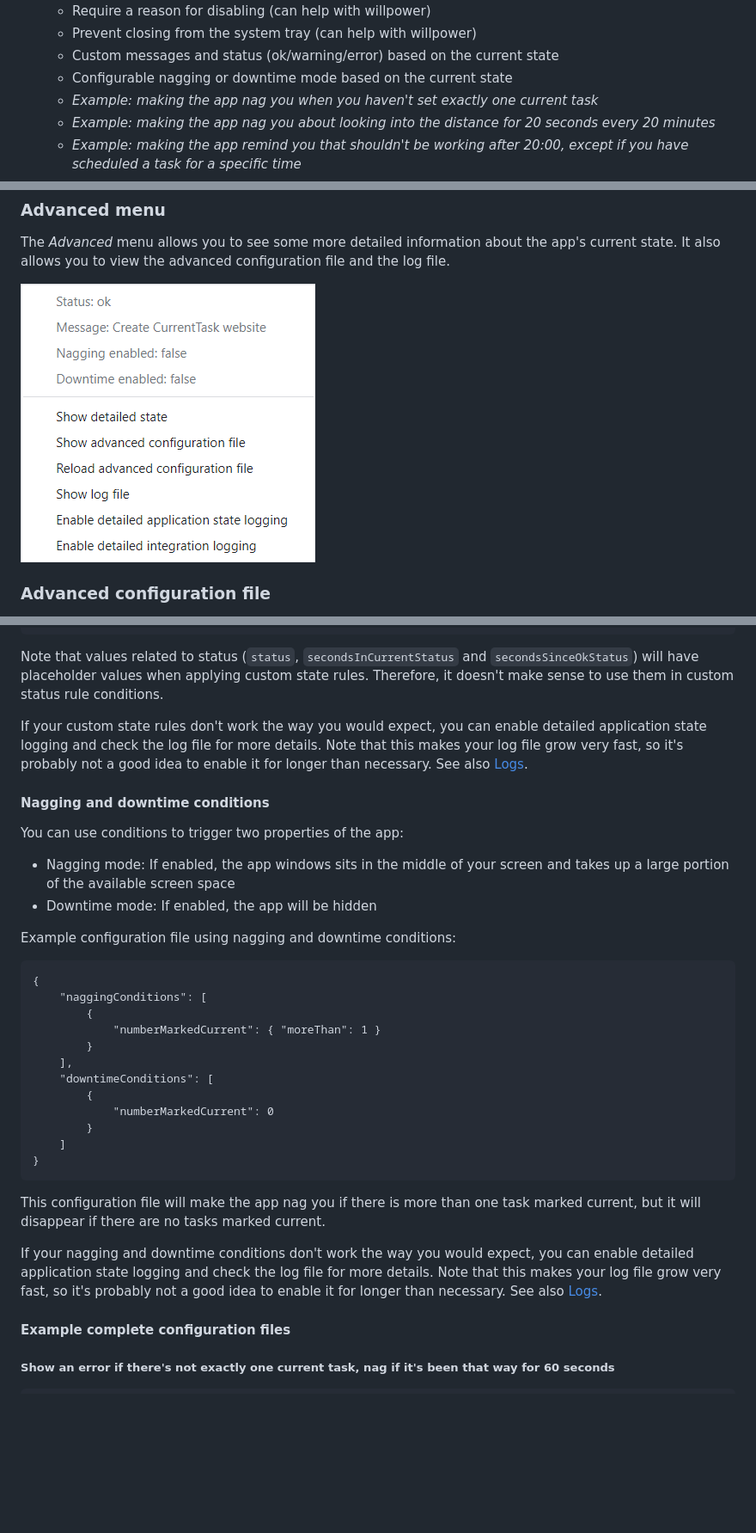
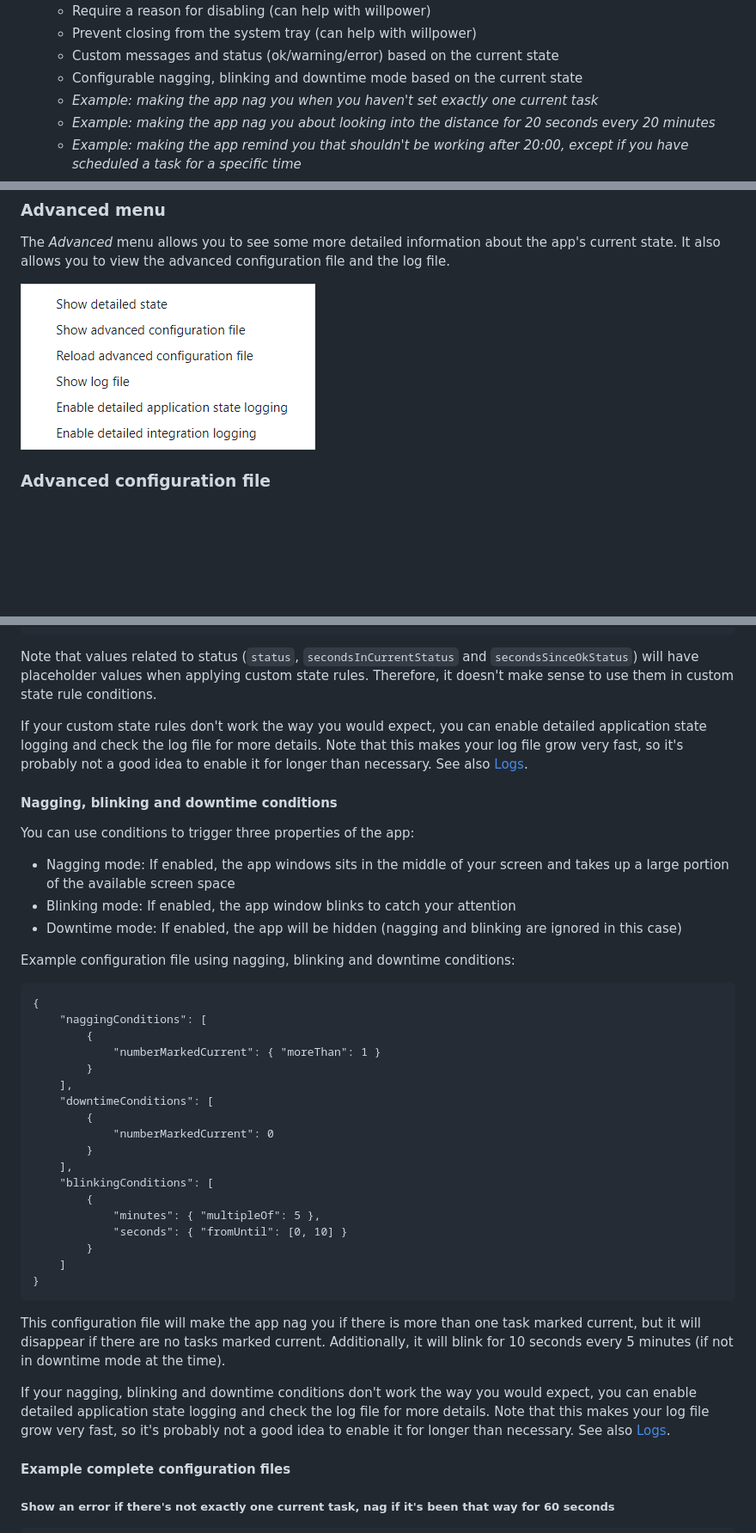
Before and after one commit to mistermicheels/current-task, a Markdown page: _website/index.md, 3 parts joined by grey strips. Shown: that part at 86% size. GitHub-like rendering; pictures changed too: _website/img/screenshots/advanced.png; blank space fills up the shorter version.

Commit message:
add blinking conditions
also fixes bug where downtime wasn't applied if set before window loaded

also gets rid of limited amount of state shown in tray menu
(stale by the time you get to it)

````diff
--- a/_website/index.md
+++ b/_website/index.md
@@ -18,7 +18,7 @@ current_version: 1.1.0
     -   Require a reason for disabling (can help with willpower)
     -   Prevent closing from the system tray (can help with willpower)
     -   Custom messages and status (ok/warning/error) based on the current state
-    -   Configurable nagging or downtime mode based on the current state
+    -   Configurable nagging, blinking and downtime mode based on the current state
     -   _Example: making the app nag you when you haven't set exactly one current task_
     -   _Example: making the app nag you about looking into the distance for 20 seconds every 20 minutes_
     -   _Example: making the app remind you that shouldn't be working after 20:00, except if you have scheduled a task for a specific time_
@@ -300,18 +300,19 @@ Example configuration file with custom state rules:
 }
 ```
 
-Note that values related to status (`status`, `secondsInCurrentStatus` and `secondsSinceOkStatus`) will have placeholder values when applying custom state rules. Therefore, it doesn't make sense to use them in custom status rule conditions.
+Note that values related to status (`status`, `secondsInCurrentStatus` and `secondsSinceOkStatus`) will have placeholder values when applying custom state rules. Therefore, it doesn't make sense to use them in custom state rule conditions.
 
 If your custom state rules don't work the way you would expect, you can enable detailed application state logging and check the log file for more details. Note that this makes your log file grow very fast, so it's probably not a good idea to enable it for longer than necessary. See also [Logs](#logs).
 
-#### Nagging and downtime conditions
+#### Nagging, blinking and downtime conditions
 
-You can use conditions to trigger two properties of the app:
+You can use conditions to trigger three properties of the app:
 
 -   Nagging mode: If enabled, the app windows sits in the middle of your screen and takes up a large portion of the available screen space
--   Downtime mode: If enabled, the app will be hidden
+-   Blinking mode: If enabled, the app window blinks to catch your attention
+-   Downtime mode: If enabled, the app will be hidden (nagging and blinking are ignored in this case)
 
-Example configuration file using nagging and downtime conditions:
+Example configuration file using nagging, blinking and downtime conditions:
 
 ```
 {
@@ -324,13 +325,19 @@ Example configuration file using nagging and downtime conditions:
         {
             "numberMarkedCurrent": 0
         }
+    ],
+    "blinkingConditions": [
+        {
+            "minutes": { "multipleOf": 5 },
+            "seconds": { "fromUntil": [0, 10] }
+        }
     ]
 }
 ```
 
-This configuration file will make the app nag you if there is more than one task marked current, but it will disappear if there are no tasks marked current.
+This configuration file will make the app nag you if there is more than one task marked current, but it will disappear if there are no tasks marked current. Additionally, it will blink for 10 seconds every 5 minutes (if not in downtime mode at the time).
 
-If your nagging and downtime conditions don't work the way you would expect, you can enable detailed application state logging and check the log file for more details. Note that this makes your log file grow very fast, so it's probably not a good idea to enable it for longer than necessary. See also [Logs](#logs).
+If your nagging, blinking and downtime conditions don't work the way you would expect, you can enable detailed application state logging and check the log file for more details. Note that this makes your log file grow very fast, so it's probably not a good idea to enable it for longer than necessary. See also [Logs](#logs).
 
 #### Example complete configuration files
 
````
Also changed, not shown: other parts of _website/index.md (+1 -1 lines), 8 other files.
